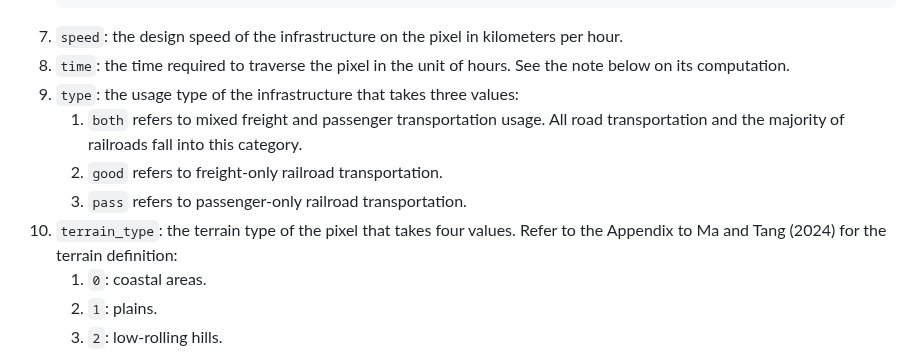
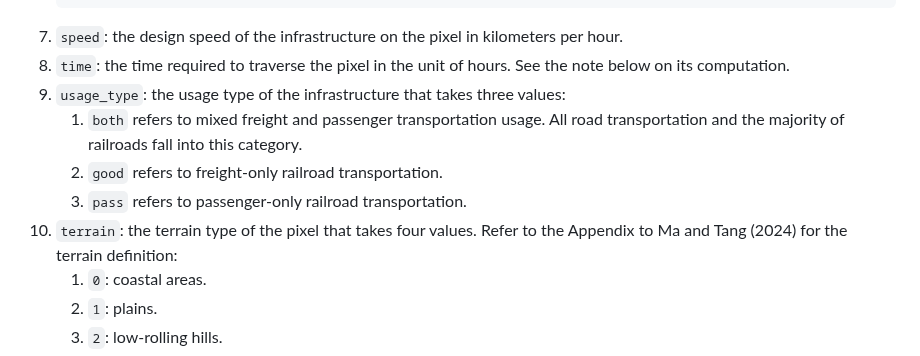
Before and after one commit to malin84/transportation_networks_of_china, a Markdown page: README.md, the part around the change. GitHub-like rendering.

````diff
--- a/README.md
+++ b/README.md
@@ -101,11 +101,11 @@ Each row of the data file refers to a **pixel** with infrastructure build-up. Th
    ```
 7. `speed`: the design speed of the infrastructure on the pixel in kilometers per hour.
 8. `time`: the time required to traverse the pixel in the unit of hours. See the note below on its computation.
-9. `type`: the usage type of the infrastructure that takes three values:
+9. `usage_type`: the usage type of the infrastructure that takes three values:
     1. `both` refers to mixed freight and passenger transportation usage. All road transportation and the majority of railroads fall into this category.
     2. `good` refers to freight-only railroad transportation.
     3. `pass` refers to passenger-only railroad transportation.
-10. `terrain_type`: the terrain type of the pixel that takes four values. Refer to the Appendix to Ma and Tang (2024) for the terrain definition:
+10. `terrain`: the terrain type of the pixel that takes four values. Refer to the Appendix to Ma and Tang (2024) for the terrain definition:
     1. `0`: coastal areas.
     2. `1`: plains.
     3. `2`: low-rolling hills.
````
